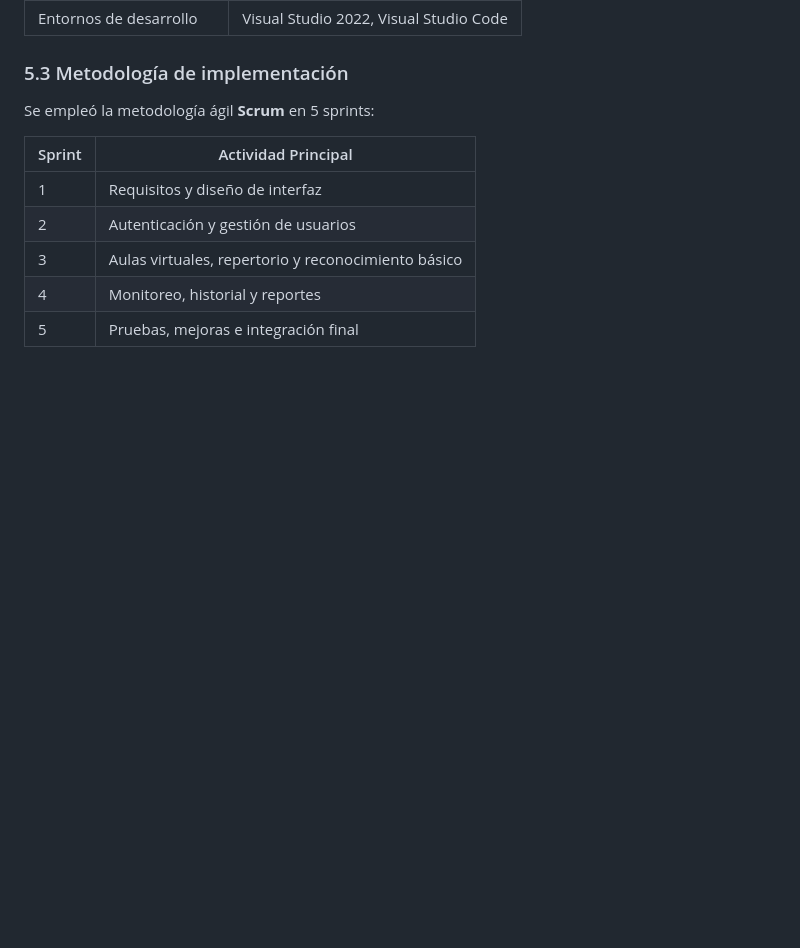
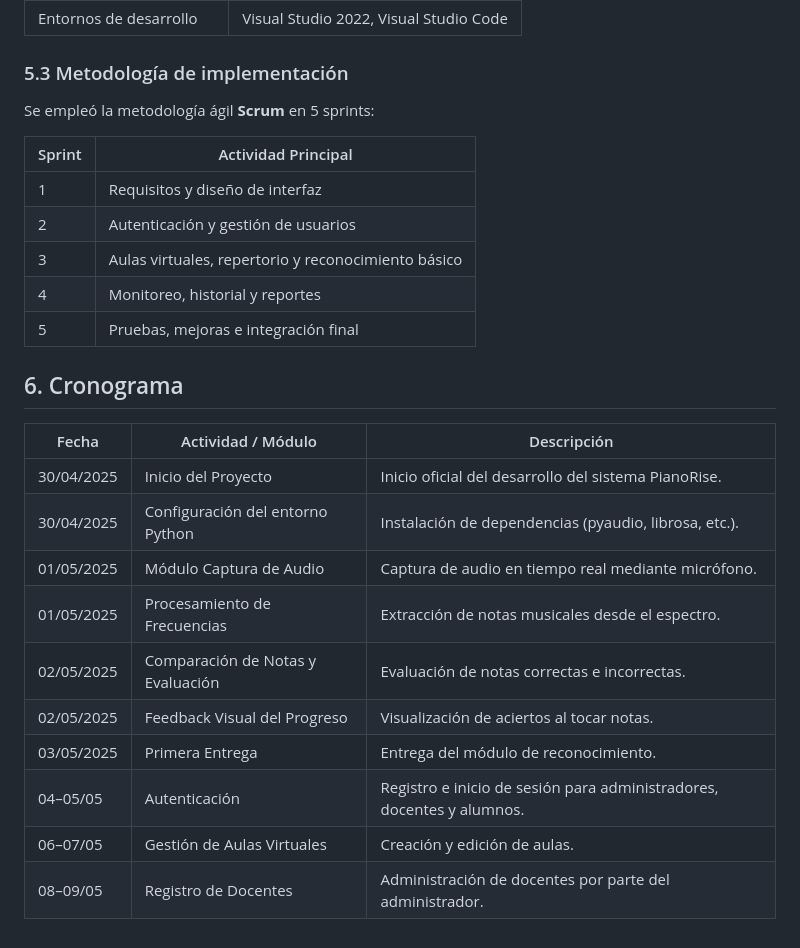
Before and after one commit to UPT-FAING-EPIS/proyecto-si889-2025-i-u3-agreda-contreras-ortiz, a Markdown page: md/FD05-InformeProyecto-PianoRise_v2.md, the part around the change. GitHub-like rendering; blank space fills up the shorter version.

Commit message:
[@mangoesafterplay] #21 Cronograma

```diff
--- a/md/FD05-InformeProyecto-PianoRise_v2.md
+++ b/md/FD05-InformeProyecto-PianoRise_v2.md
@@ -181,3 +181,18 @@ Se empleó la metodología ágil **Scrum** en 5 sprints:
 | 3      | Aulas virtuales, repertorio y reconocimiento básico  |
 | 4      | Monitoreo, historial y reportes                      |
 | 5      | Pruebas, mejoras e integración final                 |
+
+## 6. Cronograma
+
+| Fecha        | Actividad / Módulo                          | Descripción                                                              |
+|--------------|---------------------------------------------|--------------------------------------------------------------------------|
+| 30/04/2025   | Inicio del Proyecto                         | Inicio oficial del desarrollo del sistema PianoRise.                     |
+| 30/04/2025   | Configuración del entorno Python            | Instalación de dependencias (pyaudio, librosa, etc.).                    |
+| 01/05/2025   | Módulo Captura de Audio                     | Captura de audio en tiempo real mediante micrófono.                      |
+| 01/05/2025   | Procesamiento de Frecuencias                | Extracción de notas musicales desde el espectro.                         |
+| 02/05/2025   | Comparación de Notas y Evaluación           | Evaluación de notas correctas e incorrectas.                             |
+| 02/05/2025   | Feedback Visual del Progreso                | Visualización de aciertos al tocar notas.                                |
+| 03/05/2025   | Primera Entrega                             | Entrega del módulo de reconocimiento.                                    |
+| 04–05/05     | Autenticación                               | Registro e inicio de sesión para administradores, docentes y alumnos.    |
+| 06–07/05     | Gestión de Aulas Virtuales                  | Creación y edición de aulas.                                             |
+| 08–09/05     | Registro de Docentes                        | Administración de docentes por parte del administrador.                  |
```
